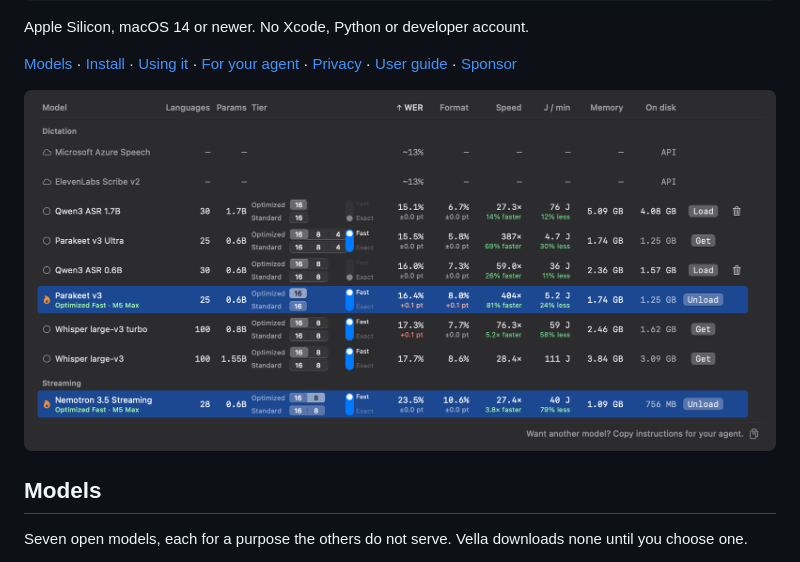
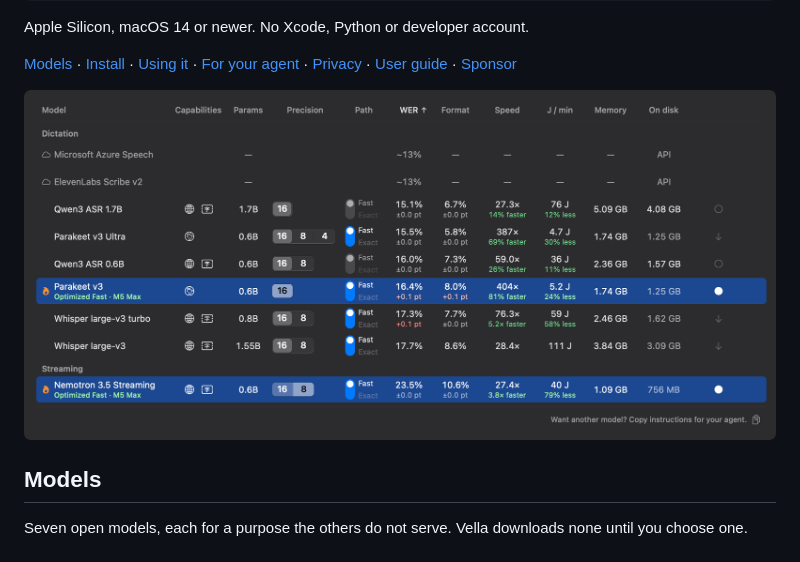
Before and after one commit to TobyNoSkillSon/Vella, a Markdown page: README.md, the part around one of its changes. Rendered like a GitHub page; pictures changed too: docs/images/models.png.

```diff
--- a/README.md
+++ b/README.md
@@ -15,7 +15,7 @@ Apple Silicon, macOS 14 or newer. No Xcode, Python or developer account.
 [Models](#models) · [Install](#install) · [Using it](#using-it) · [For your agent](#for-your-agent) · [Privacy](#privacy) · [User guide](docs/USAGE.md) · [Sponsor](https://github.com/sponsors/TobyNoSkillSon)
 
 <p align="center">
-  <img src="docs/images/models.png" alt="The Models table: each model with Optimized and Standard tier rows and an Exact/Fast switch, Parakeet v3 loaded on Optimized 16 Fast with its figures against Standard 16, Nemotron loaded for Streaming, and two estimated cloud API rows" width="920">
+  <img src="docs/images/models.png" alt="The Models table: one line per model with its capability icons, Precision segments 16 8 4 and a Fast/Exact Path switch, Parakeet v3 loaded on 16 Fast with its figures against Standard 16, Nemotron loaded for Streaming, and two estimated cloud API rows" width="1000">
 </p>
 
 ## Models
```
Also changed, not shown: other parts of README.md (+1 -1 lines), Resources/AGENT_GUIDE.md (+2 -2 lines), docs/USAGE.md (+8 -6 lines), 15 other files.
